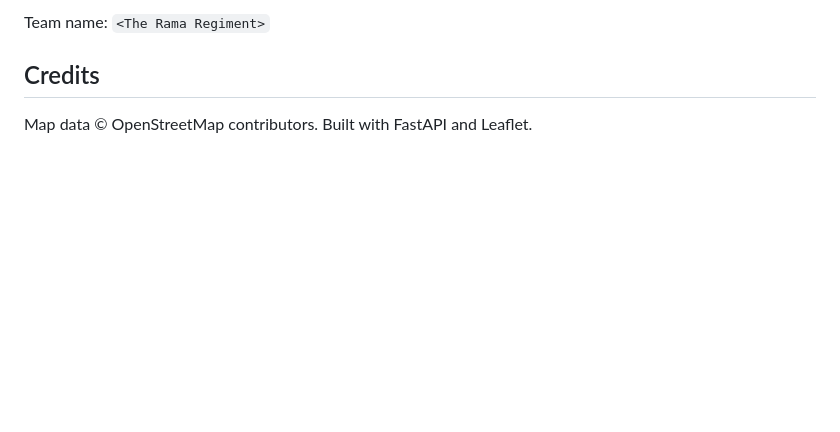
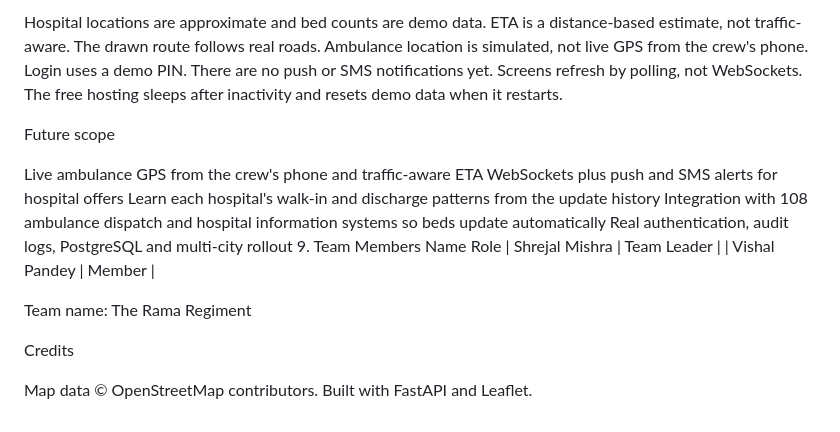
Before and after one commit to shrejalmishra99-lab/The-Rama-Regiment, a Markdown page: README.md, the part around one of its changes. Drawn GitHub-style; blank space fills up the shorter version.

```diff
--- a/README.md
+++ b/README.md
@@ -140,6 +122,25 @@ Demo video: `<add link>`
 
-Team name: `<The Rama Regiment>`
+Hospital locations are approximate and bed counts are demo data.
+ETA is a distance-based estimate, not traffic-aware. The drawn route follows real roads.
+Ambulance location is simulated, not live GPS from the crew's phone.
+Login uses a demo PIN. There are no push or SMS notifications yet.
+Screens refresh by polling, not WebSockets.
+The free hosting sleeps after inactivity and resets demo data when it restarts.
 
-## Credits
+Future scope
+
+Live ambulance GPS from the crew's phone and traffic-aware ETA
+WebSockets plus push and SMS alerts for hospital offers
+Learn each hospital's walk-in and discharge patterns from the update history
+Integration with 108 ambulance dispatch and hospital information systems so beds update automatically
+Real authentication, audit logs, PostgreSQL and multi-city rollout
+9. Team Members
+Name	Role
+| Shrejal Mishra | Team Leader |
+| Vishal Pandey | Member |
+
+Team name: The Rama Regiment
+
+Credits
 
 Map data © OpenStreetMap contributors. Built with FastAPI and Leaflet.
```
Also changed, not shown: other parts of README.md (+72 -90 lines).
